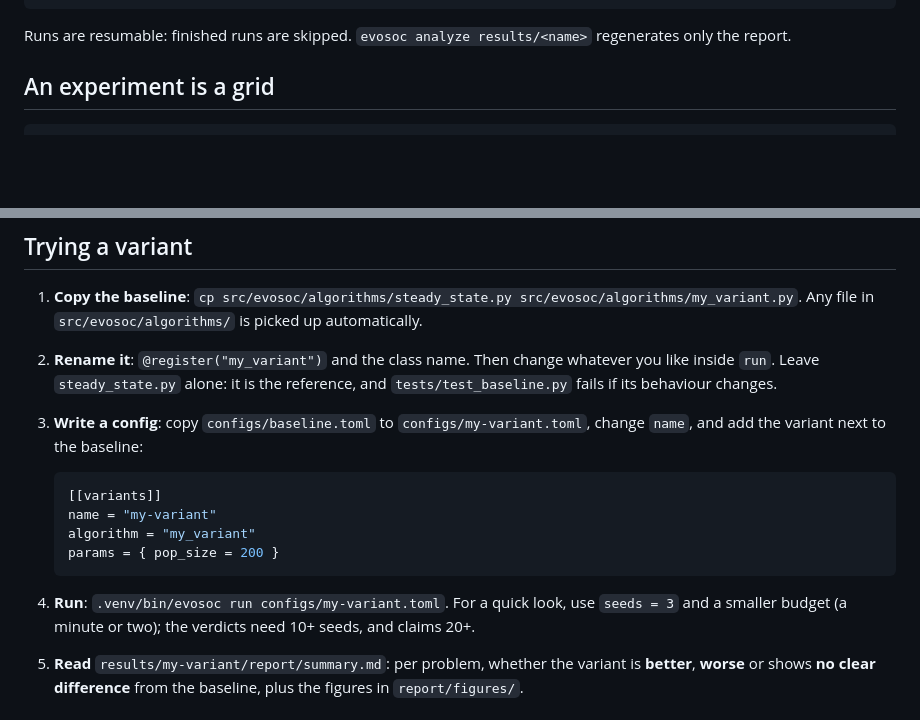
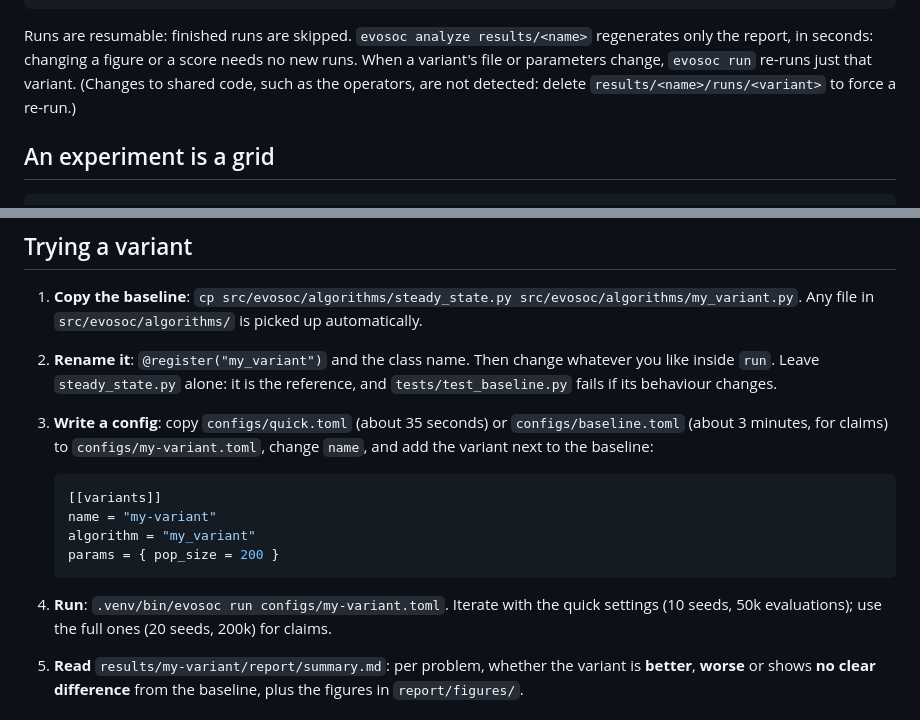
Before and after one commit to ordialascent/evosoc, a Markdown page: README.md, 2 parts joined by grey strips. Drawn GitHub-style; blank space fills up the shorter version.

````diff
--- a/README.md
+++ b/README.md
@@ -30,7 +30,10 @@ results/smoke/
 ```
 
 Runs are resumable: finished runs are skipped. `evosoc analyze results/<name>`
-regenerates only the report.
+regenerates only the report, in seconds: changing a figure or a score needs
+no new runs. When a variant's file or parameters change, `evosoc run`
+re-runs just that variant. (Changes to shared code, such as the operators,
+are not detected: delete `results/<name>/runs/<variant>` to force a re-run.)
 
 ## An experiment is a grid
 
@@ -80,8 +83,10 @@ against one baseline**, or **one baseline + one variant across many problems**.
 2. **Rename it**: `@register("my_variant")` and the class name. Then change
    whatever you like inside `run`. Leave `steady_state.py` alone: it is the
    reference, and `tests/test_baseline.py` fails if its behaviour changes.
-3. **Write a config**: copy `configs/baseline.toml` to `configs/my-variant.toml`,
-   change `name`, and add the variant next to the baseline:
+3. **Write a config**: copy `configs/quick.toml` (about 35 seconds) or
+   `configs/baseline.toml` (about 3 minutes, for claims) to
+   `configs/my-variant.toml`, change `name`, and add the variant next to the
+   baseline:
 
    ```toml
    [[variants]]
@@ -89,9 +94,9 @@ against one baseline**, or **one baseline + one variant across many problems**.
    algorithm = "my_variant"
    params = { pop_size = 200 }
    ```
-4. **Run**: `.venv/bin/evosoc run configs/my-variant.toml`. For a quick look,
-   use `seeds = 3` and a smaller budget (a minute or two); the verdicts need
-   10+ seeds, and claims 20+.
+4. **Run**: `.venv/bin/evosoc run configs/my-variant.toml`. Iterate with the
+   quick settings (10 seeds, 50k evaluations); use the full ones (20 seeds,
+   200k) for claims.
 5. **Read** `results/my-variant/report/summary.md`: per problem, whether the
    variant is **better**, **worse** or shows **no clear difference** from the
    baseline, plus the figures in `report/figures/`.
````
Also changed, not shown: docs/baseline-ga.md (+1 -1 lines), docs/metrics.md (+14 -15 lines), docs/figures/baseline-social.png, 9 other files.
